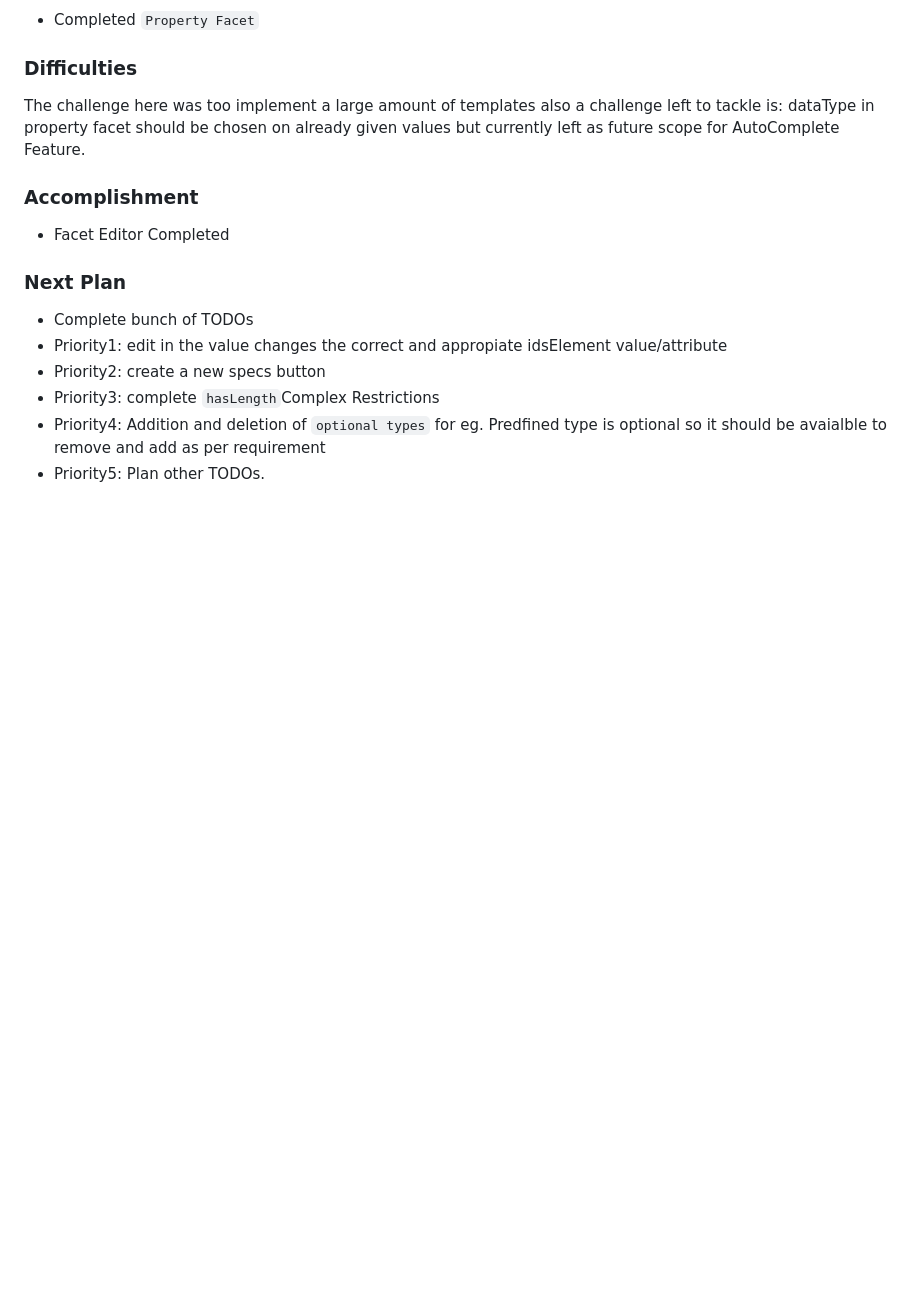
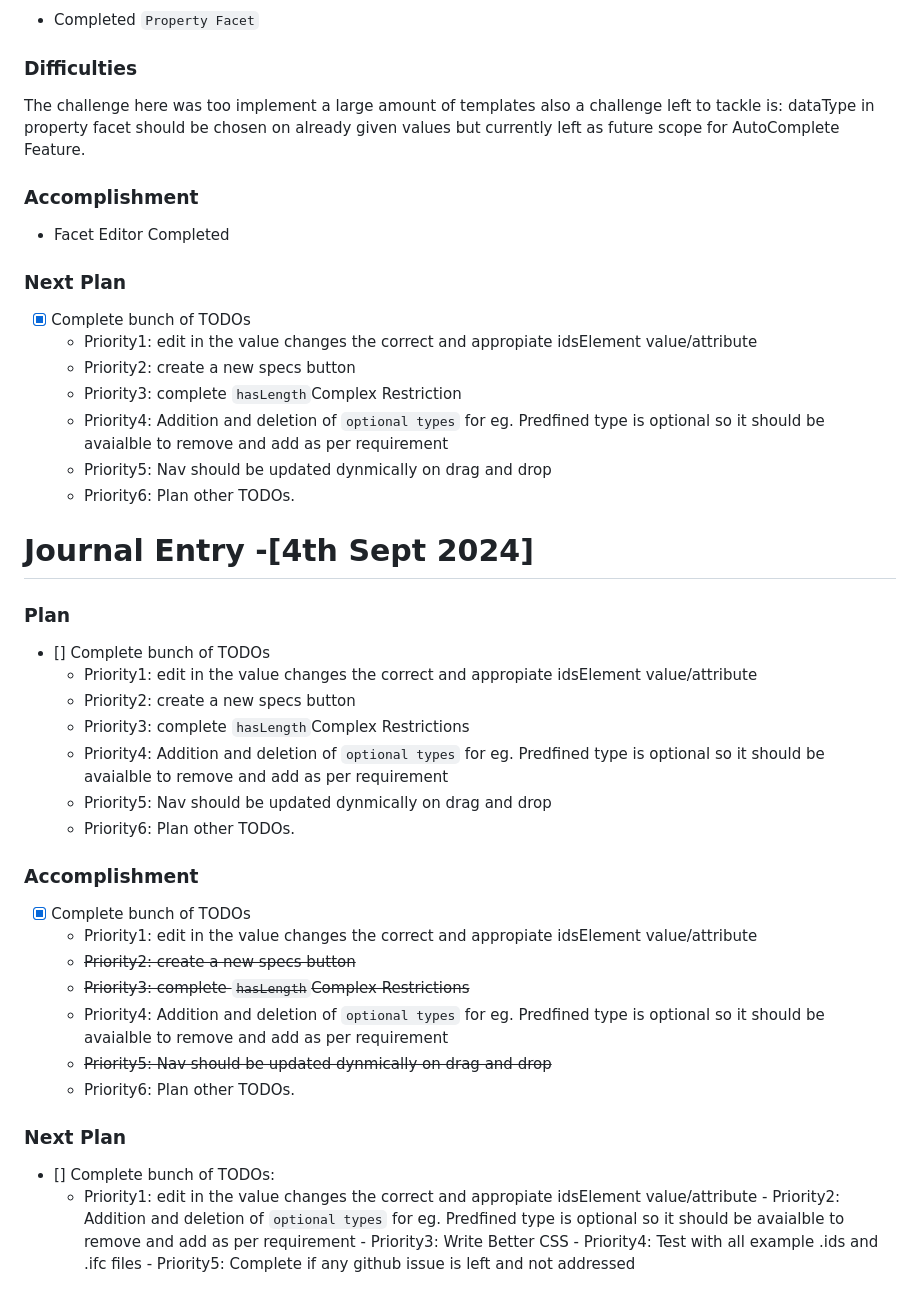
Before and after one commit to horizenight/Gsoc24-IfcTester-WebApp, a Markdown page: Journal.md, the part around the change. Rendered like a GitHub page; blank space fills up the shorter version.

Commit message:
[docs]: 5th Sept Entry

```diff
--- a/Journal.md
+++ b/Journal.md
@@ -110,9 +110,40 @@ also a challenge left to tackle is: dataType in property facet should be chosen
 - Facet Editor Completed
 
 ### Next Plan
-- Complete bunch of TODOs
-- Priority1: edit in the <ids-param> value changes the correct and appropiate idsElement value/attribute
-- Priority2: create a new specs button
-- Priority3: complete `hasLength`Complex Restrictions
-- Priority4: Addition and deletion of `optional types` for eg. Predfined type is optional so it should be avaialble to remove and add as per requirement
-- Priority5: Plan other TODOs.
+- [x] Complete bunch of TODOs
+    - Priority1: edit in the <ids-param> value changes the correct and appropiate idsElement value/attribute
+    - Priority2: create a new specs button
+    - Priority3: complete `hasLength`Complex Restriction
+    - Priority4: Addition and deletion of `optional types` for eg. Predfined type is optional so it should be avaialble to remove and add as per requirement
+    - Priority5: Nav should be updated dynmically on drag and drop
+    - Priority6: Plan other TODOs.
+
+
+
+# Journal Entry -[4th Sept 2024]
+### Plan
+- [] Complete bunch of TODOs
+    - Priority1: edit in the <ids-param> value changes the correct and appropiate idsElement value/attribute
+    - Priority2: create a new specs button
+    - Priority3: complete `hasLength`Complex Restrictions
+    - Priority4: Addition and deletion of `optional types` for eg. Predfined type is optional so it should be avaialble to remove and add as per requirement
+    - Priority5: Nav should be updated dynmically on drag and drop
+    - Priority6: Plan other TODOs.
+
+### Accomplishment
+- [x] Complete bunch of TODOs
+    - Priority1: edit in the <ids-param> value changes the correct and appropiate idsElement value/attribute
+    - ~~Priority2: create a new specs button~~
+    - ~~Priority3: complete `hasLength`Complex Restrictions~~
+    - Priority4: Addition and deletion of `optional types` for eg. Predfined type is optional so it should be avaialble to remove and add as per requirement
+    - ~~Priority5: Nav should be updated dynmically on drag and drop~~
+    - Priority6: Plan other TODOs.
+
+
+### Next Plan
+- [] Complete bunch of TODOs:
+     - Priority1: edit in the <ids-param> value changes the correct and appropiate idsElement value/attribute
+      - Priority2: Addition and deletion of `optional types` for eg. Predfined type is optional so it should be avaialble to remove and add as per requirement
+      - Priority3: Write Better CSS
+      - Priority4: Test with all example .ids and .ifc files
+      - Priority5: Complete if any github issue is left and not addressed
```
